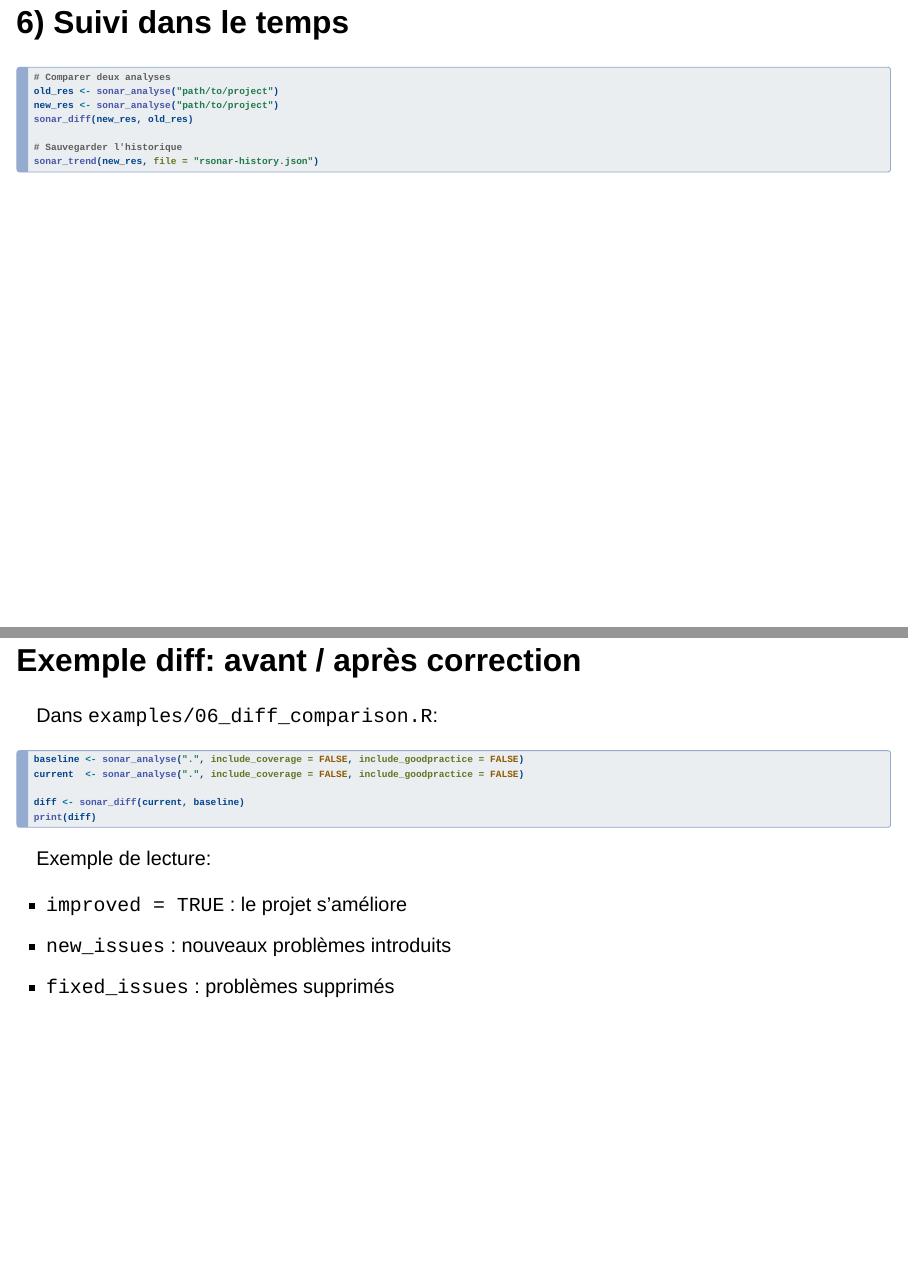
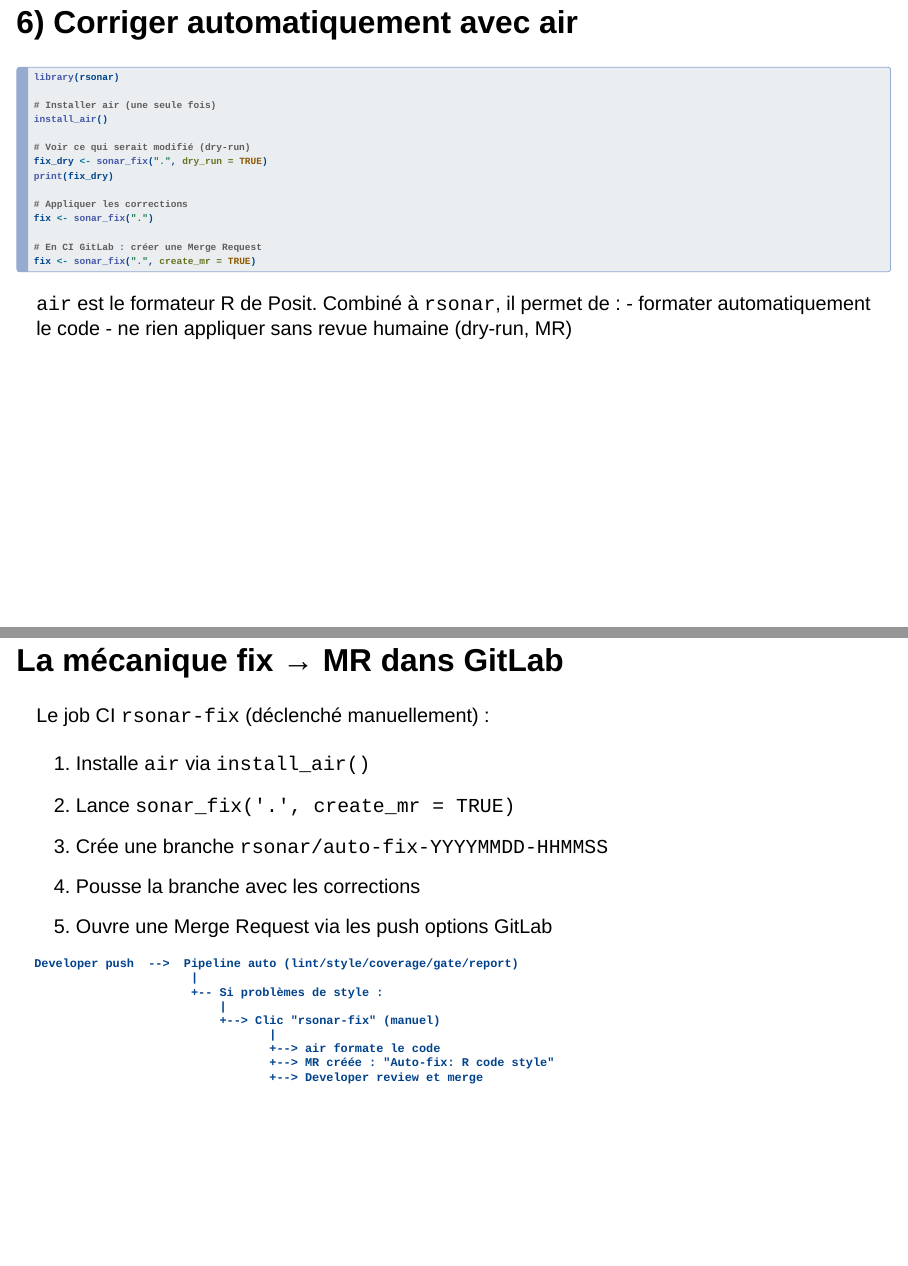
Before and after one commit to ddotta/rsonar_presentation, a Quarto document (index.qmd): pages 23 and 24 of 31 before the commit and pages 23 and 24 of 34 after it, joined at a grey line. Rendered offline with R 4.5, knitr and Pandoc in place of Quarto, with nearby package versions; the code chunks are not run, so their results and figures are left out; drawn as Slidy slides in place of the format the file asks for.

Commit message:
doc: add slide

````diff
--- a/index.qmd
+++ b/index.qmd
@@ -379,4 +379,46 @@ Très utile quand on veut:
 - `sonar-issues.json` : import dans SonarQube via Generic Issue Import
 - `quality.html` : rapport lisible par l'équipe, sans outil supplémentaire
 
-## 6) Suivi dans le temps
+## 6) Corriger automatiquement avec air
+
+```{r}
+library(rsonar)
+
+# Installer air (une seule fois)
+install_air()
+
+# Voir ce qui serait modifié (dry-run)
+fix_dry <- sonar_fix(".", dry_run = TRUE)
+print(fix_dry)
+
+# Appliquer les corrections
+fix <- sonar_fix(".")
+
+# En CI GitLab : créer une Merge Request
+fix <- sonar_fix(".", create_mr = TRUE)
+```
+
+`air` est le formateur R de Posit. Combiné à `rsonar`, il permet de :
+- formater automatiquement le code
+- ne rien appliquer sans revue humaine (dry-run, MR)
+
+## La mécanique fix → MR dans GitLab
+
+Le job CI `rsonar-fix` (déclenché manuellement) :
+
+1. Installe `air` via `install_air()`
+2. Lance `sonar_fix('.', create_mr = TRUE)`
+3. Crée une branche `rsonar/auto-fix-YYYYMMDD-HHMMSS`
+4. Pousse la branche avec les corrections
+5. Ouvre une Merge Request via les push options GitLab
+
+```
+Developer push  -->  Pipeline auto (lint/style/coverage/gate/report)
+                      |
+                      +-- Si problèmes de style :
+                          |
+                          +--> Clic "rsonar-fix" (manuel)
+                                 |
+                                 +--> air formate le code
+                                 +--> MR créée : "Auto-fix: R code style"
+                                 +--> Developer review et merge
````
Also changed, not shown: README.md, index.qmd (21 more changed lines).
